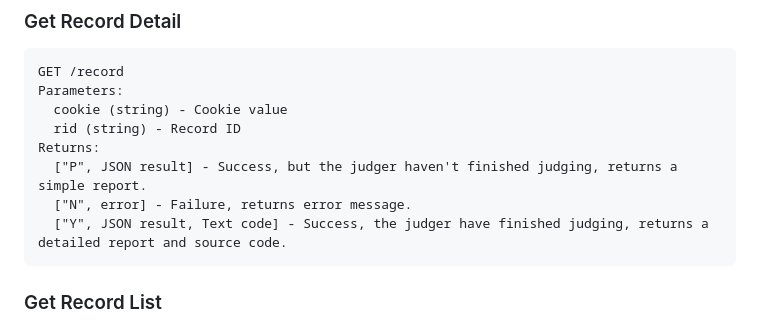
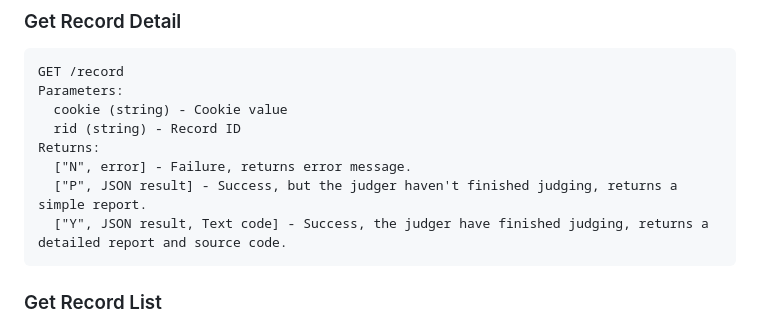
Before and after one commit to chenyichen0420/CBCOJ_Source, a Markdown page: API_docs.md, the part around the change. Drawn GitHub-style.

````diff
--- a/API_docs.md
+++ b/API_docs.md
@@ -84,8 +84,8 @@ Parameters:
   cookie (string) - Cookie value
   rid (string) - Record ID
 Returns:
+  ["N", error] - Failure, returns error message.
   ["P", JSON result] - Success, but the judger haven't finished judging, returns a simple report.
-  ["N", error] - Failure, returns error message.
   ["Y", JSON result, Text code] - Success, the judger have finished judging, returns a detailed report and source code.
 ```
 
````
